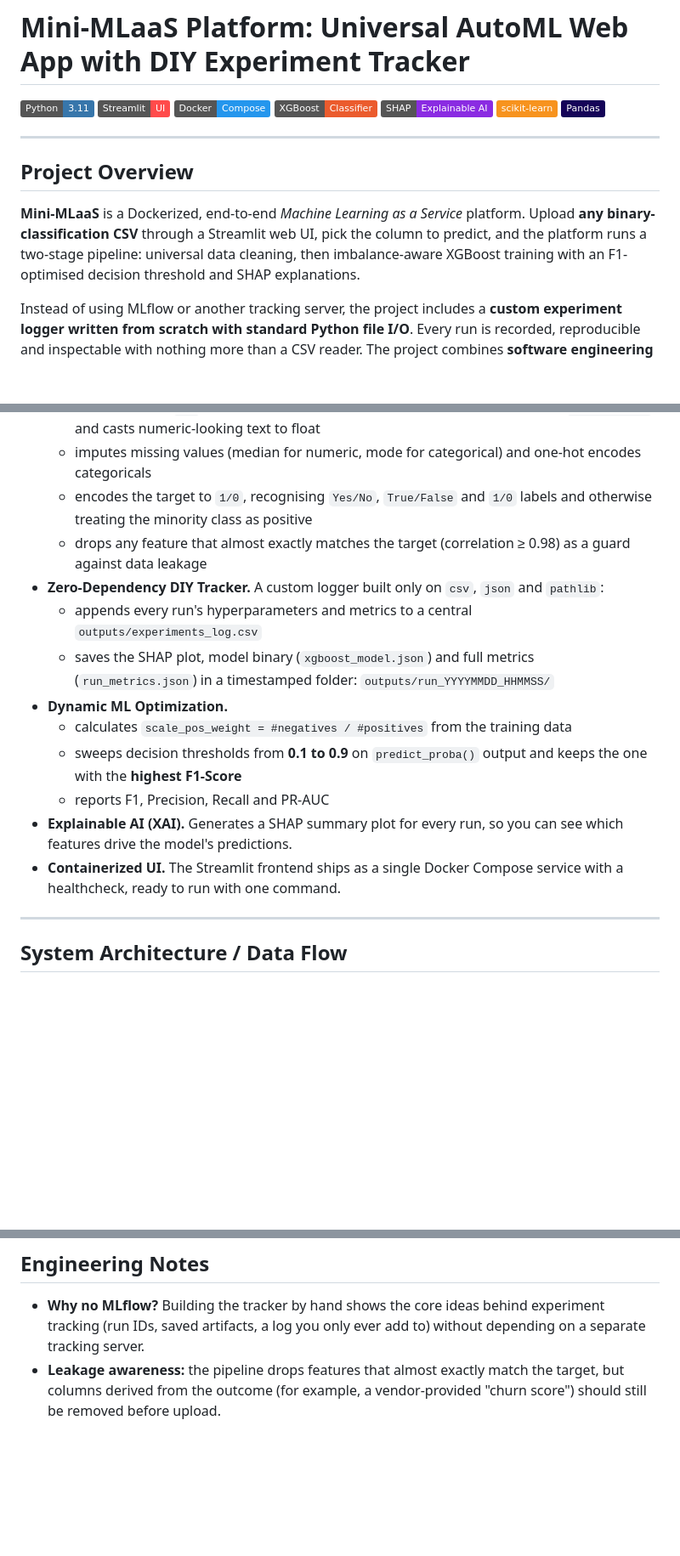
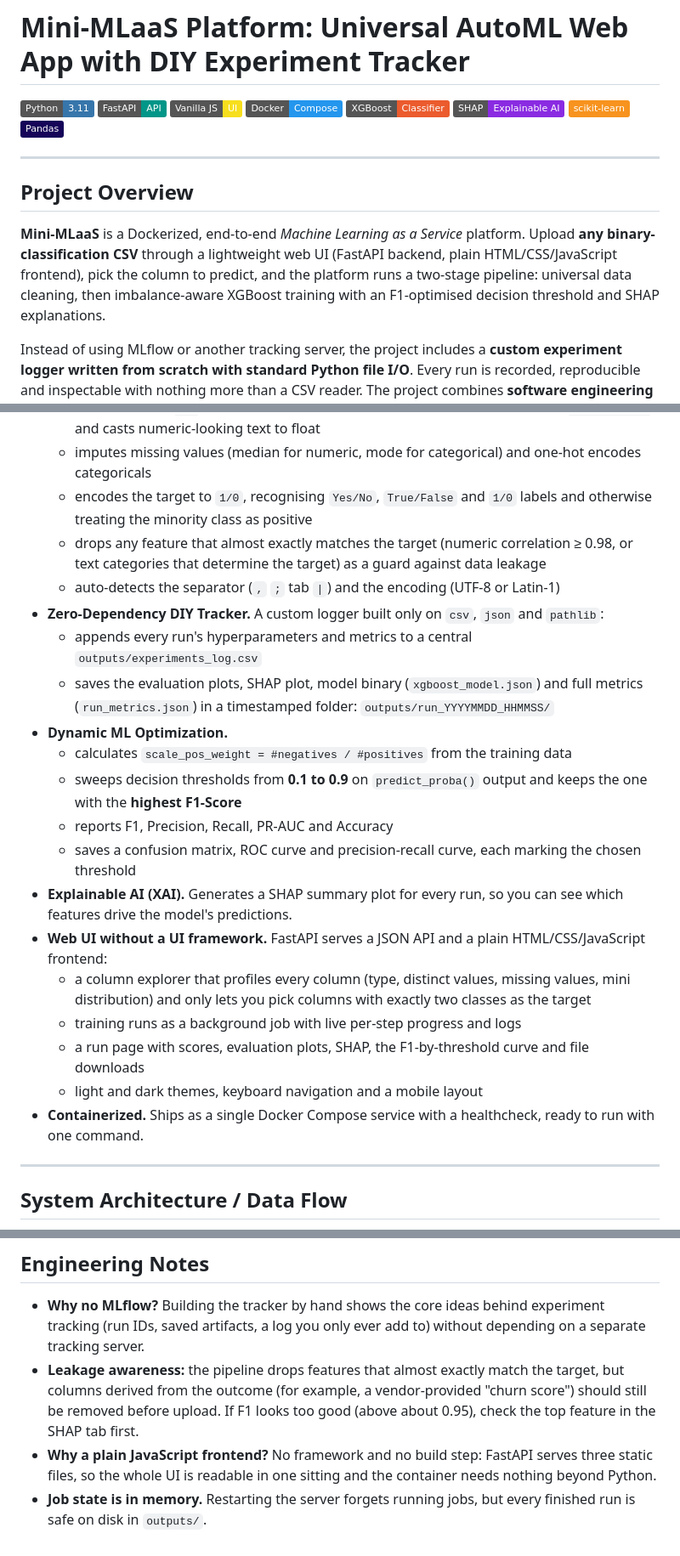
Before and after one commit to himendrafadh/Dockerized-ML-Training-Pipeline, a Markdown page: README.md, 3 parts joined by grey strips. Shown at 85% size. Drawn GitHub-style; badges without logos; blank space fills up the shorter version.

```diff
--- a/README.md
+++ b/README.md
@@ -1,7 +1,8 @@
 # Mini-MLaaS Platform: Universal AutoML Web App with DIY Experiment Tracker
 
 ![Python](https://img.shields.io/badge/Python-3.11-3776AB?logo=python&logoColor=white)
-![Streamlit](https://img.shields.io/badge/Streamlit-UI-FF4B4B?logo=streamlit&logoColor=white)
+![FastAPI](https://img.shields.io/badge/FastAPI-API-009688?logo=fastapi&logoColor=white)
+![JavaScript](https://img.shields.io/badge/Vanilla%20JS-UI-F7DF1E?logo=javascript&logoColor=black)
 ![Docker](https://img.shields.io/badge/Docker-Compose-2496ED?logo=docker&logoColor=white)
 ![XGBoost](https://img.shields.io/badge/XGBoost-Classifier-EB5B2D)
 ![SHAP](https://img.shields.io/badge/SHAP-Explainable%20AI-8A2BE2)
@@ -12,7 +13,7 @@
 
 ## Project Overview
 
-**Mini-MLaaS** is a Dockerized, end-to-end *Machine Learning as a Service* platform. Upload **any binary-classification CSV** through a Streamlit web UI, pick the column to predict, and the platform runs a two-stage pipeline: universal data cleaning, then imbalance-aware XGBoost training with an F1-optimised decision threshold and SHAP explanations.
+**Mini-MLaaS** is a Dockerized, end-to-end *Machine Learning as a Service* platform. Upload **any binary-classification CSV** through a lightweight web UI (FastAPI backend, plain HTML/CSS/JavaScript frontend), pick the column to predict, and the platform runs a two-stage pipeline: universal data cleaning, then imbalance-aware XGBoost training with an F1-optimised decision threshold and SHAP explanations.
 
 Instead of using MLflow or another tracking server, the project includes a **custom experiment logger written from scratch with standard Python file I/O**. Every run is recorded, reproducible and inspectable with nothing more than a CSV reader. The project combines **software engineering** (modular CLI stages, process isolation, containerisation, no extra dependencies for tracking) with **machine learning** (class-imbalance handling, threshold optimisation, explainability).
 
@@ -25,16 +26,23 @@ Instead of using MLflow or another tracking server, the project includes a **cus
   - neutralises the `" "` *space trap* in every text column (for example, IBM Telco's `TotalCharges`) and casts numeric-looking text to float
   - imputes missing values (median for numeric, mode for categorical) and one-hot encodes categoricals
   - encodes the target to `1/0`, recognising `Yes/No`, `True/False` and `1/0` labels and otherwise treating the minority class as positive
-  - drops any feature that almost exactly matches the target (correlation ≥ 0.98) as a guard against data leakage
+  - drops any feature that almost exactly matches the target (numeric correlation ≥ 0.98, or text categories that determine the target) as a guard against data leakage
+  - auto-detects the separator (`,` `;` tab `|`) and the encoding (UTF-8 or Latin-1)
 - **Zero-Dependency DIY Tracker.** A custom logger built only on `csv`, `json` and `pathlib`:
   - appends every run's hyperparameters and metrics to a central `outputs/experiments_log.csv`
-  - saves the SHAP plot, model binary (`xgboost_model.json`) and full metrics (`run_metrics.json`) in a timestamped folder: `outputs/run_YYYYMMDD_HHMMSS/`
+  - saves the evaluation plots, SHAP plot, model binary (`xgboost_model.json`) and full metrics (`run_metrics.json`) in a timestamped folder: `outputs/run_YYYYMMDD_HHMMSS/`
 - **Dynamic ML Optimization.**
   - calculates `scale_pos_weight = #negatives / #positives` from the training data
   - sweeps decision thresholds from **0.1 to 0.9** on `predict_proba()` output and keeps the one with the **highest F1-Score**
-  - reports F1, Precision, Recall and PR-AUC
+  - reports F1, Precision, Recall, PR-AUC and Accuracy
+  - saves a confusion matrix, ROC curve and precision-recall curve, each marking the chosen threshold
 - **Explainable AI (XAI).** Generates a SHAP summary plot for every run, so you can see which features drive the model's predictions.
-- **Containerized UI.** The Streamlit frontend ships as a single Docker Compose service with a healthcheck, ready to run with one command.
+- **Web UI without a UI framework.** FastAPI serves a JSON API and a plain HTML/CSS/JavaScript frontend:
+  - a column explorer that profiles every column (type, distinct values, missing values, mini distribution) and only lets you pick columns with exactly two classes as the target
+  - training runs as a background job with live per-step progress and logs
+  - a run page with scores, evaluation plots, SHAP, the F1-by-threshold curve and file downloads
+  - light and dark themes, keyboard navigation and a mobile layout
+- **Containerized.** Ships as a single Docker Compose service with a healthcheck, ready to run with one command.
 
 ---
 
@@ -155,4 +206,6 @@ python src/train.py --target Churn --max-depth 5 --learning-rate 0.05 --n-estima
 ## Engineering Notes
 
 - **Why no MLflow?** Building the tracker by hand shows the core ideas behind experiment tracking (run IDs, saved artifacts, a log you only ever add to) without depending on a separate tracking server.
-- **Leakage awareness:** the pipeline drops features that almost exactly match the target, but columns derived from the outcome (for example, a vendor-provided "churn score") should still be removed before upload.
+- **Leakage awareness:** the pipeline drops features that almost exactly match the target, but columns derived from the outcome (for example, a vendor-provided "churn score") should still be removed before upload. If F1 looks too good (above about 0.95), check the top feature in the SHAP tab first.
+- **Why a plain JavaScript frontend?** No framework and no build step: FastAPI serves three static files, so the whole UI is readable in one sitting and the container needs nothing beyond Python.
+- **Job state is in memory.** Restarting the server forgets running jobs, but every finished run is safe on disk in `outputs/`.
```
Also changed, not shown: other parts of README.md (+67 -24 lines), docs/screenshots/shap_summary.png (added), docs/screenshots/ui_results.png (added), docs/screenshots/ui_upload.png (added), 12 other files.
